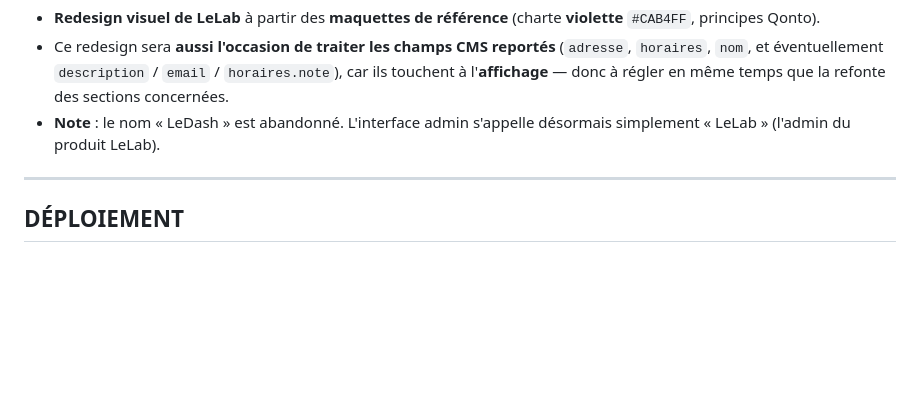
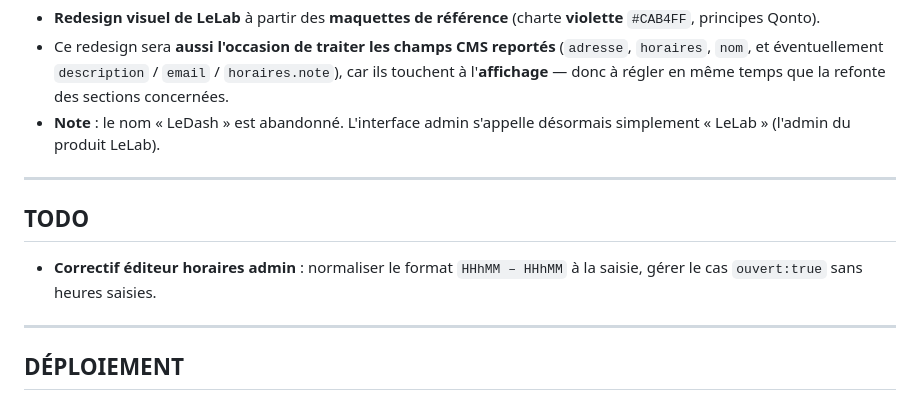
Before and after one commit to romaindemari-png/bistrot-sassy, a Markdown page: LELAB.md, the part around the change. GitHub-like rendering; blank space fills up the shorter version.

Commit message:
Docs : TODO correctif éditeur horaires admin
Co-Authored-By: Claude Opus 4.8 <noreply@anthropic.com>

```diff
--- a/LELAB.md
+++ b/LELAB.md
@@ -173,6 +173,12 @@ Chaque site = un **SOCLE commun** + des **BLOCS optionnels** activables par clie
 
 ---
 
+## TODO
+
+- **Correctif éditeur horaires admin** : normaliser le format `HHhMM – HHhMM` à la saisie, gérer le cas `ouvert:true` sans heures saisies.
+
+---
+
 ## DÉPLOIEMENT
 
 - Repo GitHub → **Netlify auto-publish depuis `main`**.
```
